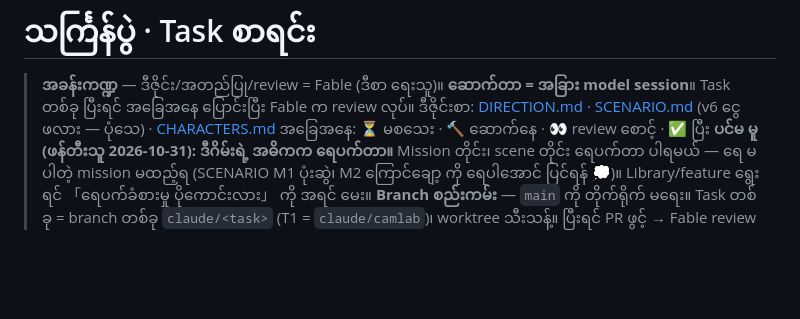
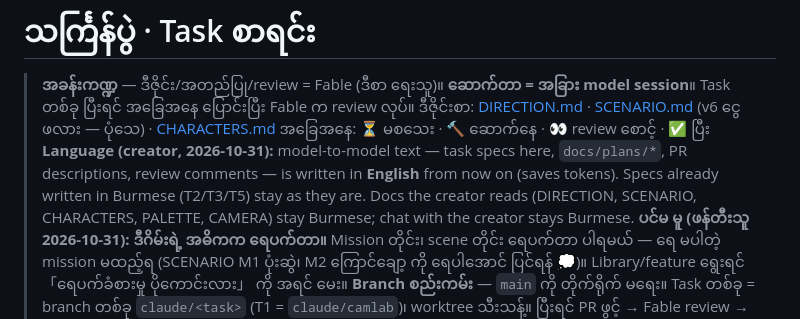
Before and after one commit to aungpyaenyein-21/thingyan-game, a Markdown page: docs/TASKS.md, the part around the change. Drawn GitHub-style; blank space fills up the shorter version.

Commit message:
docs/TASKS.md: language rule — model-to-model specs, plans and PR text in English from now on
Co-Authored-By: Claude Fable 5.1 <noreply@anthropic.com>

```diff
--- a/docs/TASKS.md
+++ b/docs/TASKS.md
@@ -3,6 +3,7 @@
 > **အခန်းကဏ္ဍ** — ဒီဇိုင်း/အတည်ပြု/review = Fable (ဒီစာ ရေးသူ)။ **ဆောက်တာ = အခြား model session**။ Task တစ်ခု ပြီးရင် အခြေအနေ ပြောင်းပြီး Fable က review လုပ်။
 > ဒီဇိုင်းစာ: [DIRECTION.md](../DIRECTION.md) · [SCENARIO.md](../SCENARIO.md) (v6 ငွေဖလား — ပုံသေ) · [CHARACTERS.md](../CHARACTERS.md)
 > အခြေအနေ: ⏳ မစသေး · 🔨 ဆောက်နေ · 👀 review စောင့် · ✅ ပြီး
+> **Language (creator, 2026-10-31):** model-to-model text — task specs here, `docs/plans/*`, PR descriptions, review comments — is written in **English** from now on (saves tokens). Specs already written in Burmese (T2/T3/T5) stay as they are. Docs the creator reads (DIRECTION, SCENARIO, CHARACTERS, PALETTE, CAMERA) stay Burmese; chat with the creator stays Burmese.
 > **ပင်မ မူ (ဖန်တီးသူ 2026-10-31): ဒီဂိမ်းရဲ့ အဓိကက ရေပက်တာ။** Mission တိုင်း၊ scene တိုင်း ရေပက်တာ ပါရမယ် — ရေ မပါတဲ့ mission မထည့်ရ (SCENARIO M1 ပုံးဆွဲ၊ M2 ကြောင်ချော့ ကို ရေပါအောင် ပြင်ရန် 💭)။ Library/feature ရွေးရင် 「ရေပက်ခံစားမှု ပိုကောင်းလား」 ကို အရင် မေး။
 > **Branch စည်းကမ်း** — `main` ကို တိုက်ရိုက် မရေး။ Task တစ်ခု = branch တစ်ခု `claude/<task>` (T1 = `claude/camlab`)၊ worktree သီးသန့်။ ပြီးရင် PR ဖွင့် → Fable review → ပြင်စရာ ရှိရင် အဲဒီ branch မှာပဲ ပြင် → OK မှ `main` ထဲ merge (squash) — **ပြဿနာ မရှိရင် Fable ကိုယ်တိုင် merge လုပ်လို့ရ** (ဖန်တီးသူ ခွင့်ပြုချက် 2026-10-31)။ Push: `gh auth switch --user aungpyaenyein-21` → push → `gh auth switch --user Aung-Pyae-Nyein`။ Pages က `main` ကနေ ထွက်လို့ merge မှ live ဖြစ်မယ်။
 
```
